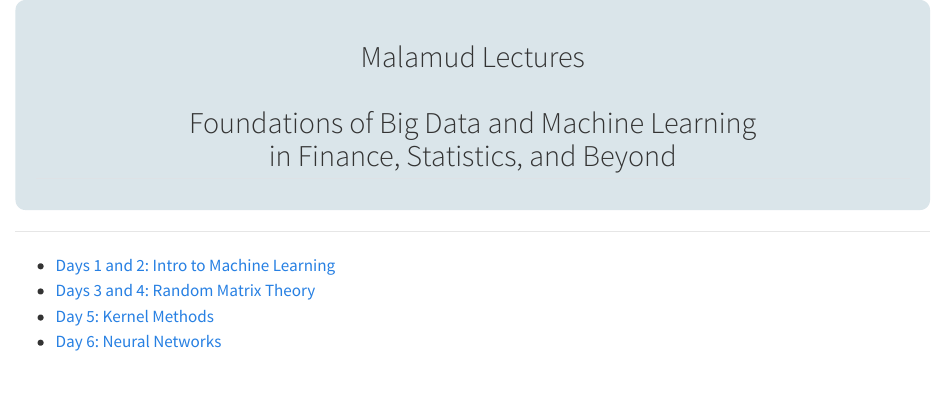
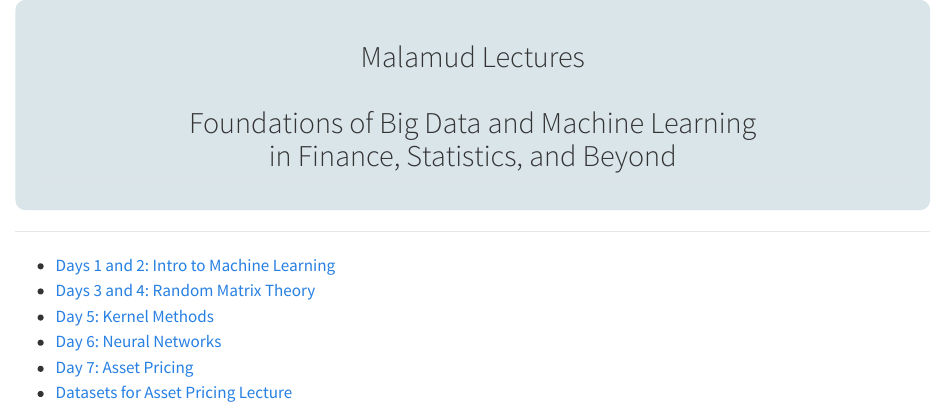
Before and after one commit to kerryback/malamud, a Quarto document (slides.qmd): the page in a window 1100 px wide, from its top. Rendered offline with R 4.5, knitr and Pandoc in place of Quarto, with nearby package versions.

Commit message:
day 7 slides

```diff
--- a/_quarto.yml
+++ b/_quarto.yml
@@ -18,7 +18,7 @@ project:
     - RandomMatrixTheory.pdf
     - NeuralNetworksAndNTK.pdf
     - AdvancedKernels.pdf
-
+    - AssetPricing.pdf
 
 
 
--- a/slides.qmd
+++ b/slides.qmd
@@ -9,3 +9,5 @@
 - [Days 3 and 4: Random Matrix Theory](RandomMatrixTheory.pdf)
 - [Day 5: Kernel Methods](AdvancedKernels.pdf)
 - [Day 6: Neural Networks](NeuralNetworksAndNTK.pdf)
+- [Day 7: Asset Pricing](AssetPricing.pdf)
+- [Datasets for Asset Pricing Lecture](https://drive.google.com/drive/folders/1XC13LGDMK4knWd3x5Iep9jv7_43nmp-C?usp=drive_link)
```
Also changed, not shown: AssetPricing.pdf (added), 2 other files.
